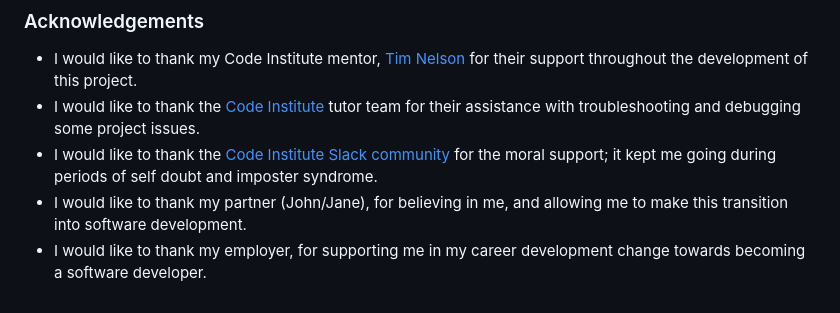
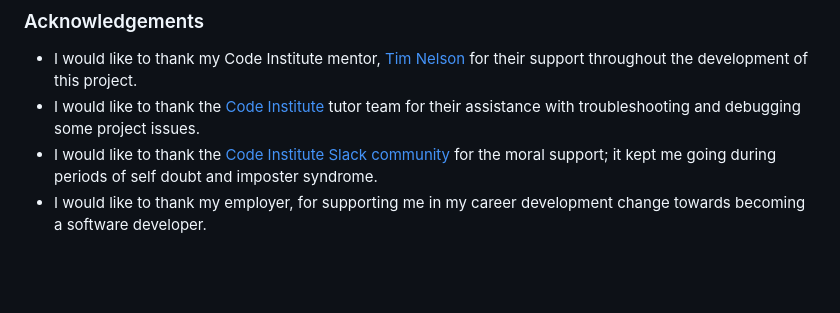
Before and after one commit to riiyu7/Milan-Food-CA, a Markdown page: README.md, the part around the change. Rendered like a GitHub page; blank space fills up the shorter version.

Commit message:
Remove line 246 from README.md

```diff
--- a/README.md
+++ b/README.md
@@ -243,5 +243,4 @@ I wouldd like to thank everyone who helped with the website, I was inspired with
 - I would like to thank my Code Institute mentor, [Tim Nelson](https://github.com/TravelTimN) for their support throughout the development of this project.
 - I would like to thank the [Code Institute](https://codeinstitute.net) tutor team for their assistance with troubleshooting and debugging some project issues.
 - I would like to thank the [Code Institute Slack community](https://code-institute-room.slack.com) for the moral support; it kept me going during periods of self doubt and imposter syndrome.
-- I would like to thank my partner (John/Jane), for believing in me, and allowing me to make this transition into software development.
 - I would like to thank my employer, for supporting me in my career development change towards becoming a software developer.
```
